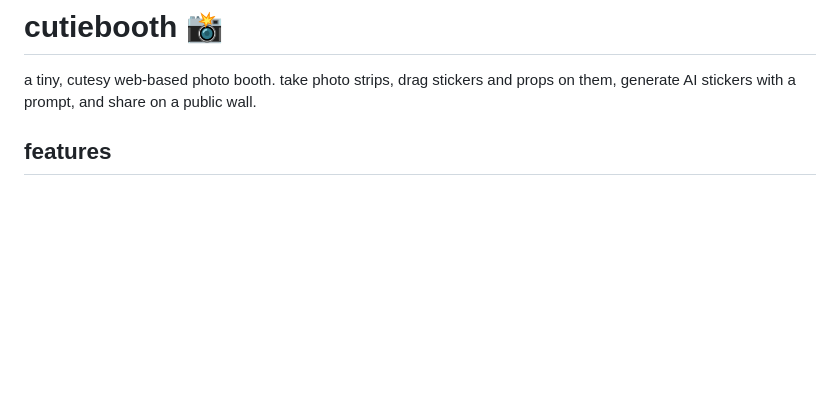
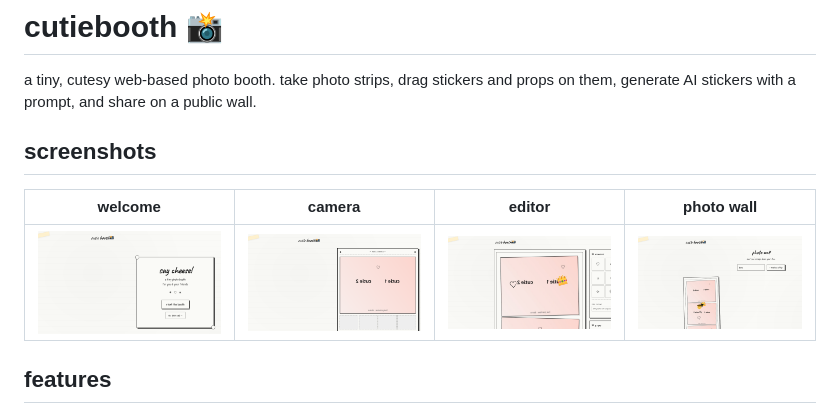
Before and after one commit to RZ3M/cutiebooth, a Markdown page: README.md, the part around the change. Drawn GitHub-style; pictures changed too: screenshots/01-welcome.png (added), screenshots/02-camera.png (added), screenshots/03-editor.png (added); blank space fills up the shorter version.

Commit message:
docs: add screenshots of all 4 screens to README

```diff
--- a/README.md
+++ b/README.md
@@ -1,6 +1,12 @@
 # cutiebooth 📸
 
 a tiny, cutesy web-based photo booth. take photo strips, drag stickers and props on them, generate AI stickers with a prompt, and share on a public wall.
+
+## screenshots
+
+| welcome | camera | editor | photo wall |
+|---|---|---|---|
+| ![welcome](screenshots/01-welcome.png) | ![camera](screenshots/02-camera.png) | ![editor](screenshots/03-editor.png) | ![wall](screenshots/04-wall.png) |
 
 ## features
 
```
